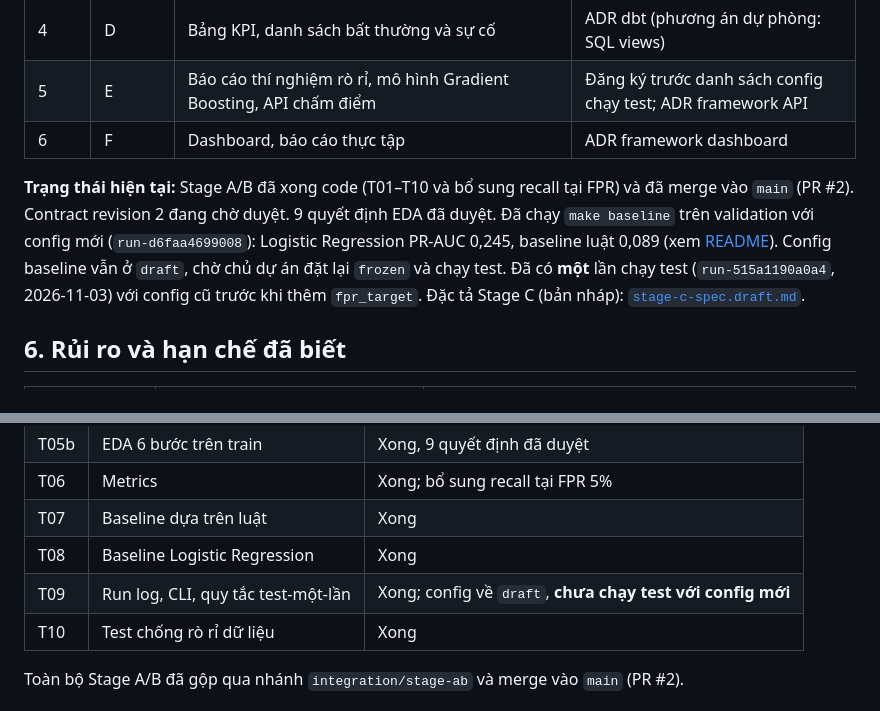
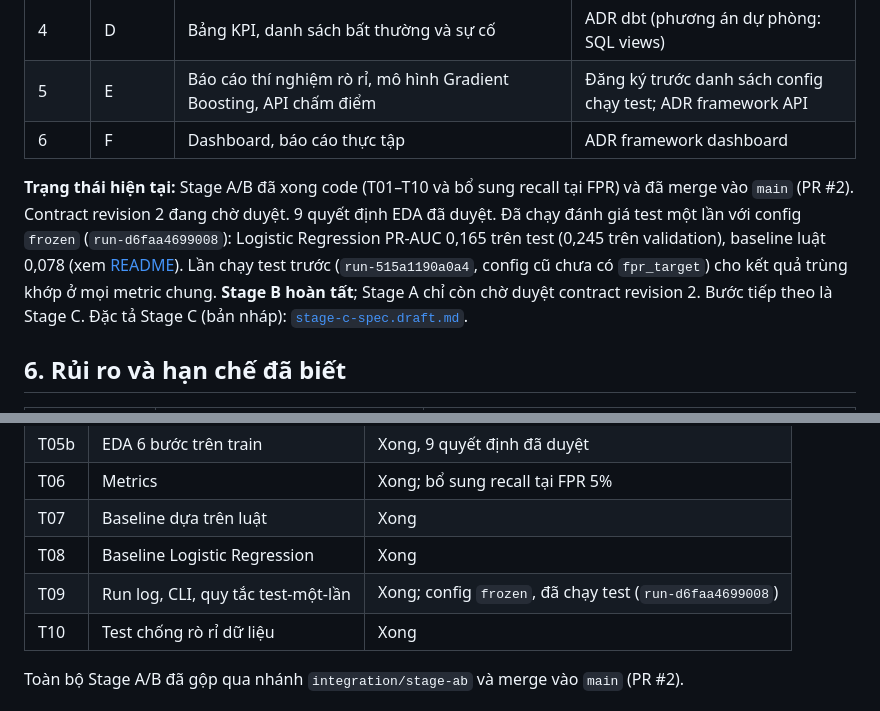
Before and after one commit to TrungTuyenDo02/Payment_Intelligence_Ecosystem, a Markdown page: docs/product/project-overview.md, 2 parts joined by grey strips. GitHub-like rendering.

```diff
--- a/docs/product/project-overview.md
+++ b/docs/product/project-overview.md
@@ -78,7 +78,7 @@ Hai sản phẩm **chung nền tảng, không chung dữ liệu** ([ADR 0002](..
 | 5 | E | Báo cáo thí nghiệm rò rỉ, mô hình Gradient Boosting, API chấm điểm | Đăng ký trước danh sách config chạy test; ADR framework API |
 | 6 | F | Dashboard, báo cáo thực tập | ADR framework dashboard |
 
-**Trạng thái hiện tại:** Stage A/B đã xong code (T01–T10 và bổ sung recall tại FPR) và đã merge vào `main` (PR #2). Contract revision 2 đang chờ duyệt. 9 quyết định EDA đã duyệt. Đã chạy `make baseline` trên validation với config mới (`run-d6faa4699008`): Logistic Regression PR-AUC 0,245, baseline luật 0,089 (xem [README](../../README.md#kết-quả)). Config baseline vẫn ở `draft`, chờ chủ dự án đặt lại `frozen` và chạy test. Đã có **một** lần chạy test (`run-515a1190a0a4`, 2026-11-03) với config cũ trước khi thêm `fpr_target`. Đặc tả Stage C (bản nháp): [`stage-c-spec.draft.md`](../architecture/stage-c-spec.draft.md).
+**Trạng thái hiện tại:** Stage A/B đã xong code (T01–T10 và bổ sung recall tại FPR) và đã merge vào `main` (PR #2). Contract revision 2 đang chờ duyệt. 9 quyết định EDA đã duyệt. Đã chạy đánh giá test một lần với config `frozen` (`run-d6faa4699008`): Logistic Regression PR-AUC 0,165 trên test (0,245 trên validation), baseline luật 0,078 (xem [README](../../README.md#kết-quả)). Lần chạy test trước (`run-515a1190a0a4`, config cũ chưa có `fpr_target`) cho kết quả trùng khớp ở mọi metric chung. **Stage B hoàn tất**; Stage A chỉ còn chờ duyệt contract revision 2. Bước tiếp theo là Stage C. Đặc tả Stage C (bản nháp): [`stage-c-spec.draft.md`](../architecture/stage-c-spec.draft.md).
 
 ## 6. Rủi ro và hạn chế đã biết
 
@@ -158,7 +158,7 @@ Mỗi nhóm xếp theo thứ tự nên đọc. Chỉ nguồn có trong mục 7.5
 | T06 | Metrics | Xong; bổ sung recall tại FPR 5% |
 | T07 | Baseline dựa trên luật | Xong |
 | T08 | Baseline Logistic Regression | Xong |
-| T09 | Run log, CLI, quy tắc test-một-lần | Xong; config về `draft`, **chưa chạy test với config mới** |
+| T09 | Run log, CLI, quy tắc test-một-lần | Xong; config `frozen`, đã chạy test (`run-d6faa4699008`) |
 | T10 | Test chống rò rỉ dữ liệu | Xong |
 
 Toàn bộ Stage A/B đã gộp qua nhánh `integration/stage-ab` và merge vào `main` (PR #2).
```
Also changed, not shown: README.md (+9 -4 lines), docs/assets/results/pr_auc.png, docs/assets/results/recall_targets.png, docs/assets/results/split.png, 1 other file.
